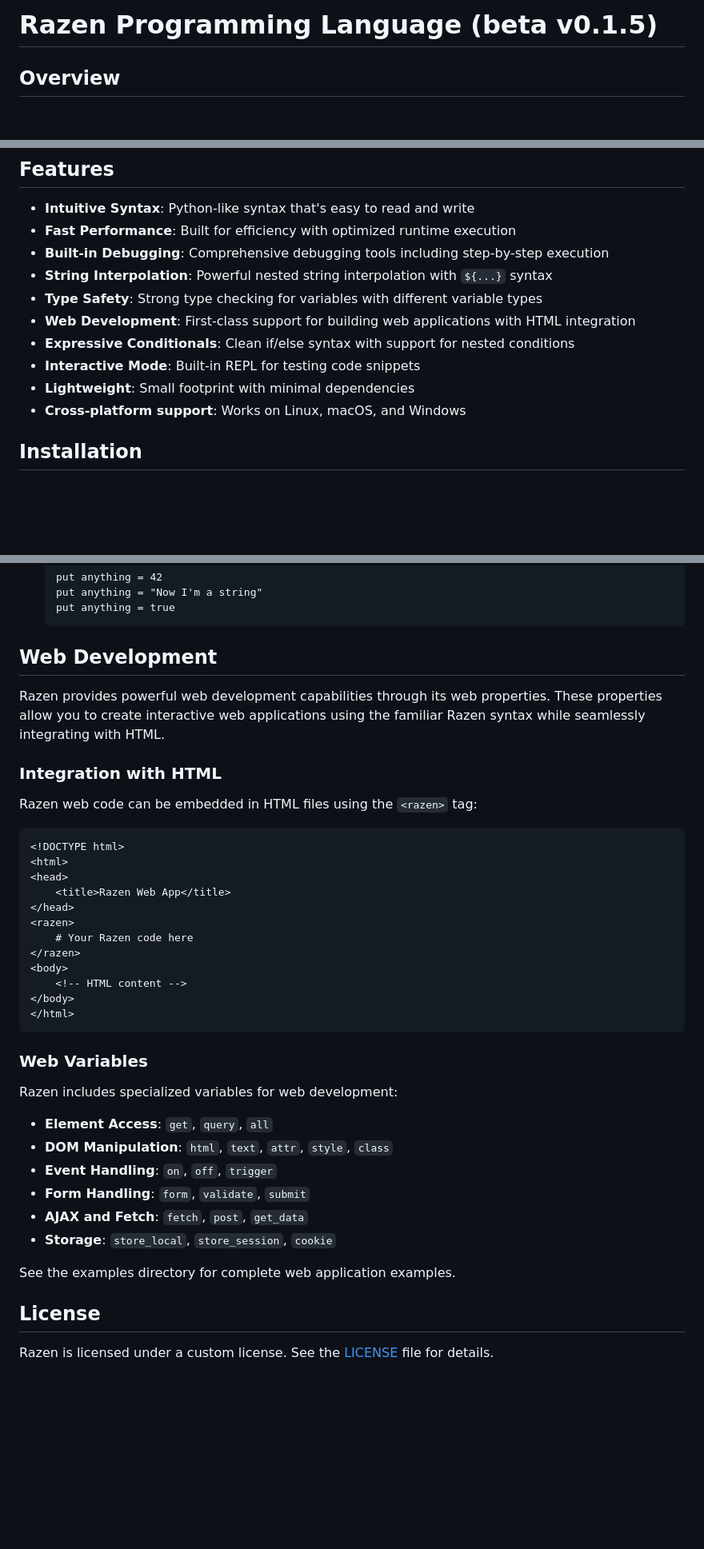
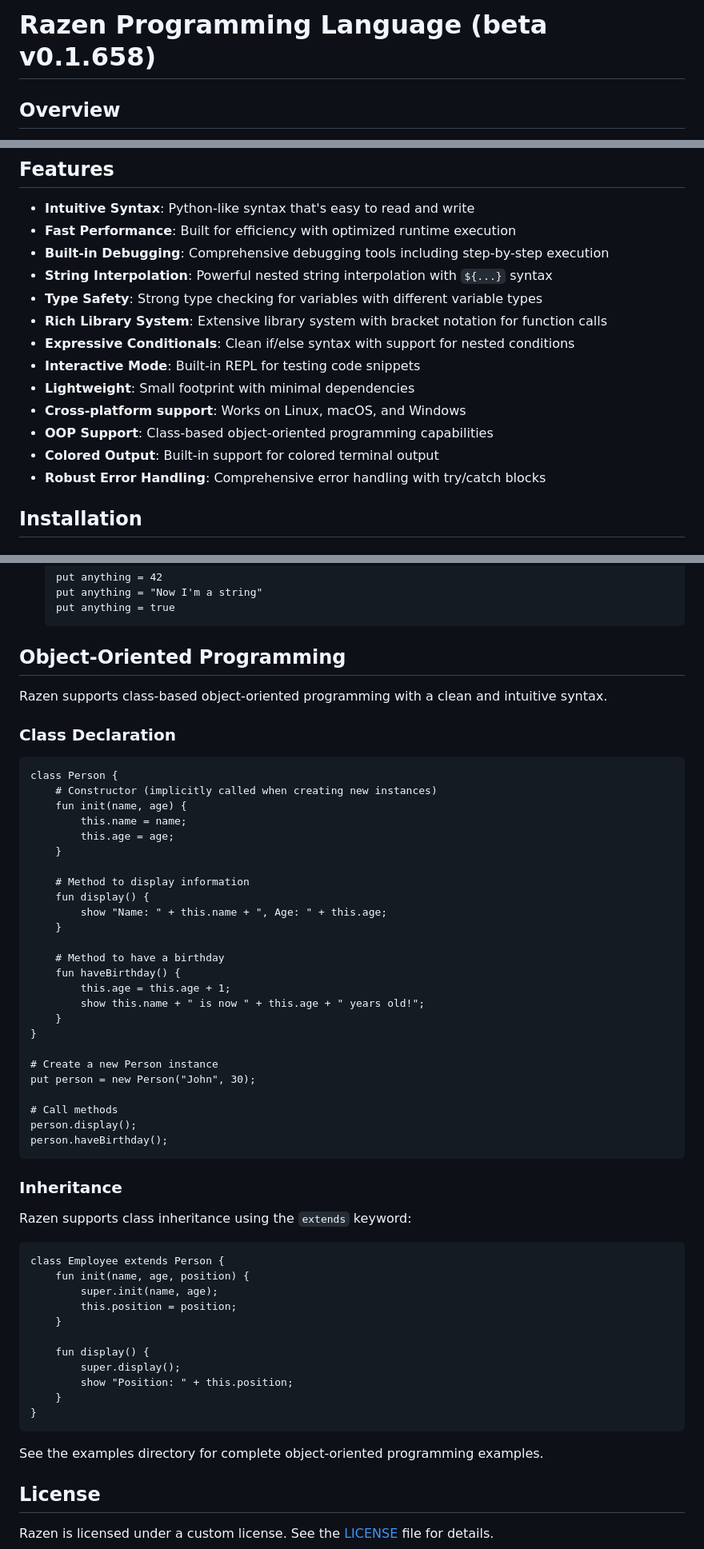
Before and after one commit to sks2k/Razen-Lang, a Markdown page: README.md, 3 parts joined by grey strips. Shown at 80% size. Rendered like a GitHub page; blank space fills up the shorter version.

````diff
--- a/README.md
+++ b/README.md
@@ -1,4 +1,4 @@
-# Razen Programming Language (beta v0.1.5)
+# Razen Programming Language (beta v0.1.658)
 
 ## Overview
 Razen is a modern, intuitive programming language designed for clarity, performance, and ease of use. With a clean syntax inspired by Python and strong type safety, Razen offers an excellent balance between development speed and runtime performance.
@@ -11,11 +11,14 @@ Developed by Prathmesh Barot, Basai Corporation.
 - **Built-in Debugging**: Comprehensive debugging tools including step-by-step execution
 - **String Interpolation**: Powerful nested string interpolation with `${...}` syntax
 - **Type Safety**: Strong type checking for variables with different variable types
-- **Web Development**: First-class support for building web applications with HTML integration
+- **Rich Library System**: Extensive library system with bracket notation for function calls
 - **Expressive Conditionals**: Clean if/else syntax with support for nested conditions
 - **Interactive Mode**: Built-in REPL for testing code snippets
 - **Lightweight**: Small footprint with minimal dependencies
 - **Cross-platform support**: Works on Linux, macOS, and Windows
+- **OOP Support**: Class-based object-oriented programming capabilities
+- **Colored Output**: Built-in support for colored terminal output
+- **Robust Error Handling**: Comprehensive error handling with try/catch blocks
 
 ## Installation
 
@@ -279,41 +315,59 @@ Razen supports different variable types with type enforcement:
   put anything = true
   ```
 
-## Web Development
+## Object-Oriented Programming
 
-Razen provides powerful web development capabilities through its web properties. These properties allow you to create interactive web applications using the familiar Razen syntax while seamlessly integrating with HTML.
+Razen supports class-based object-oriented programming with a clean and intuitive syntax.
 
-### Integration with HTML
+### Class Declaration
 
-Razen web code can be embedded in HTML files using the `<razen>` tag:
+```razen
+class Person {
+    # Constructor (implicitly called when creating new instances)
+    fun init(name, age) {
+        this.name = name;
+        this.age = age;
+    }
 
-```html
-<!DOCTYPE html>
-<html>
-<head>
-    <title>Razen Web App</title>
-</head>
-<razen>
-    # Your Razen code here
-</razen>
-<body>
-    <!-- HTML content -->
-</body>
-</html>
+    # Method to display information
+    fun display() {
+        show "Name: " + this.name + ", Age: " + this.age;
+    }
+
+    # Method to have a birthday
+    fun haveBirthday() {
+        this.age = this.age + 1;
+        show this.name + " is now " + this.age + " years old!";
+    }
+}
+
+# Create a new Person instance
+put person = new Person("John", 30);
+
+# Call methods
+person.display();
+person.haveBirthday();
 ```
 
-### Web Variables
+### Inheritance
 
-Razen includes specialized variables for web development:
+Razen supports class inheritance using the `extends` keyword:
 
-- **Element Access**: `get`, `query`, `all`
-- **DOM Manipulation**: `html`, `text`, `attr`, `style`, `class`
-- **Event Handling**: `on`, `off`, `trigger`
-- **Form Handling**: `form`, `validate`, `submit`
-- **AJAX and Fetch**: `fetch`, `post`, `get_data`
-- **Storage**: `store_local`, `store_session`, `cookie`
+```razen
+class Employee extends Person {
+    fun init(name, age, position) {
+        super.init(name, age);
+        this.position = position;
+    }
 
-See the examples directory for complete web application examples.
+    fun display() {
+        super.display();
+        show "Position: " + this.position;
+    }
+}
+```
+
+See the examples directory for complete object-oriented programming examples.
 
 ## License
 Razen is licensed under a custom license. See the [LICENSE](./LICENSE) file for details.
````
Also changed, not shown: other parts of README.md (+104 -71 lines).
